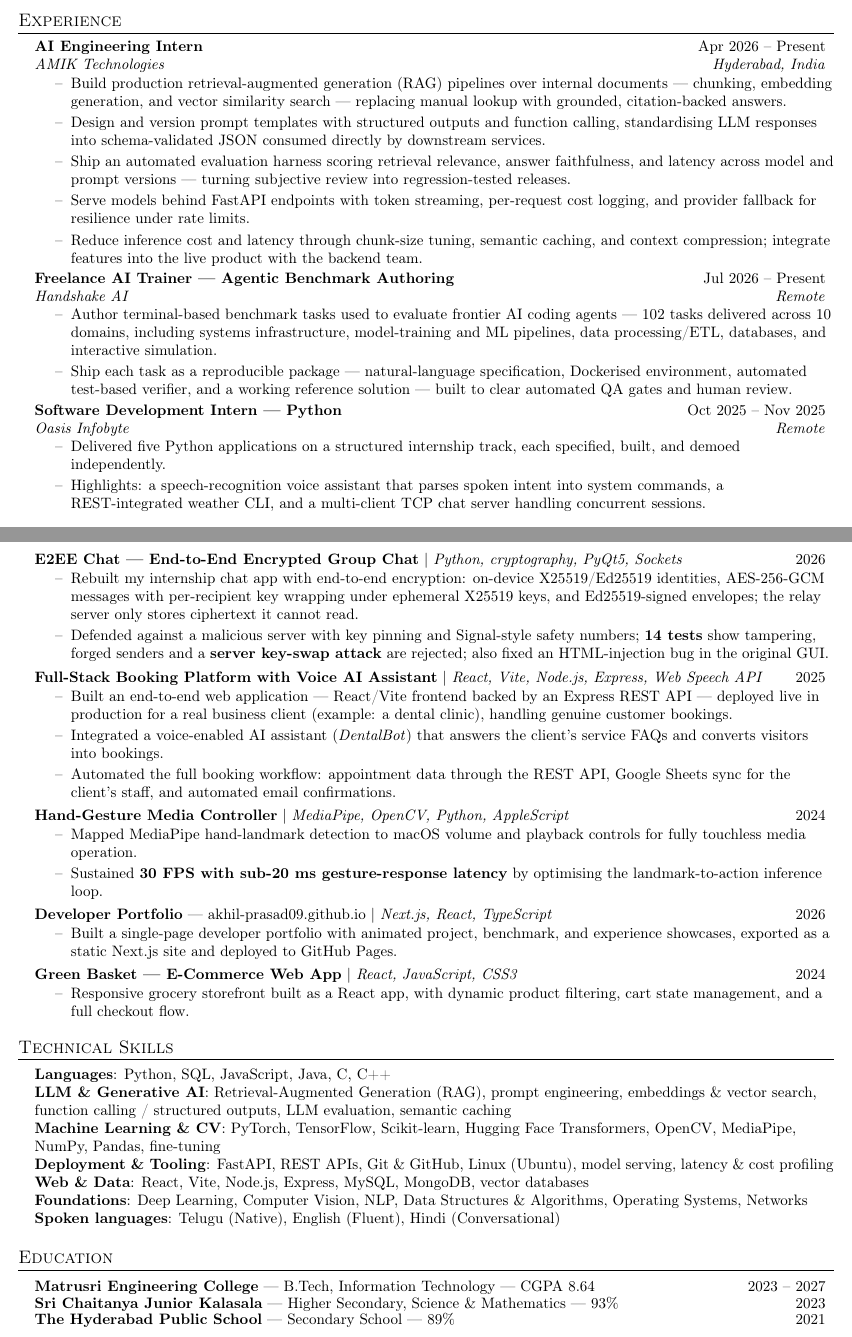
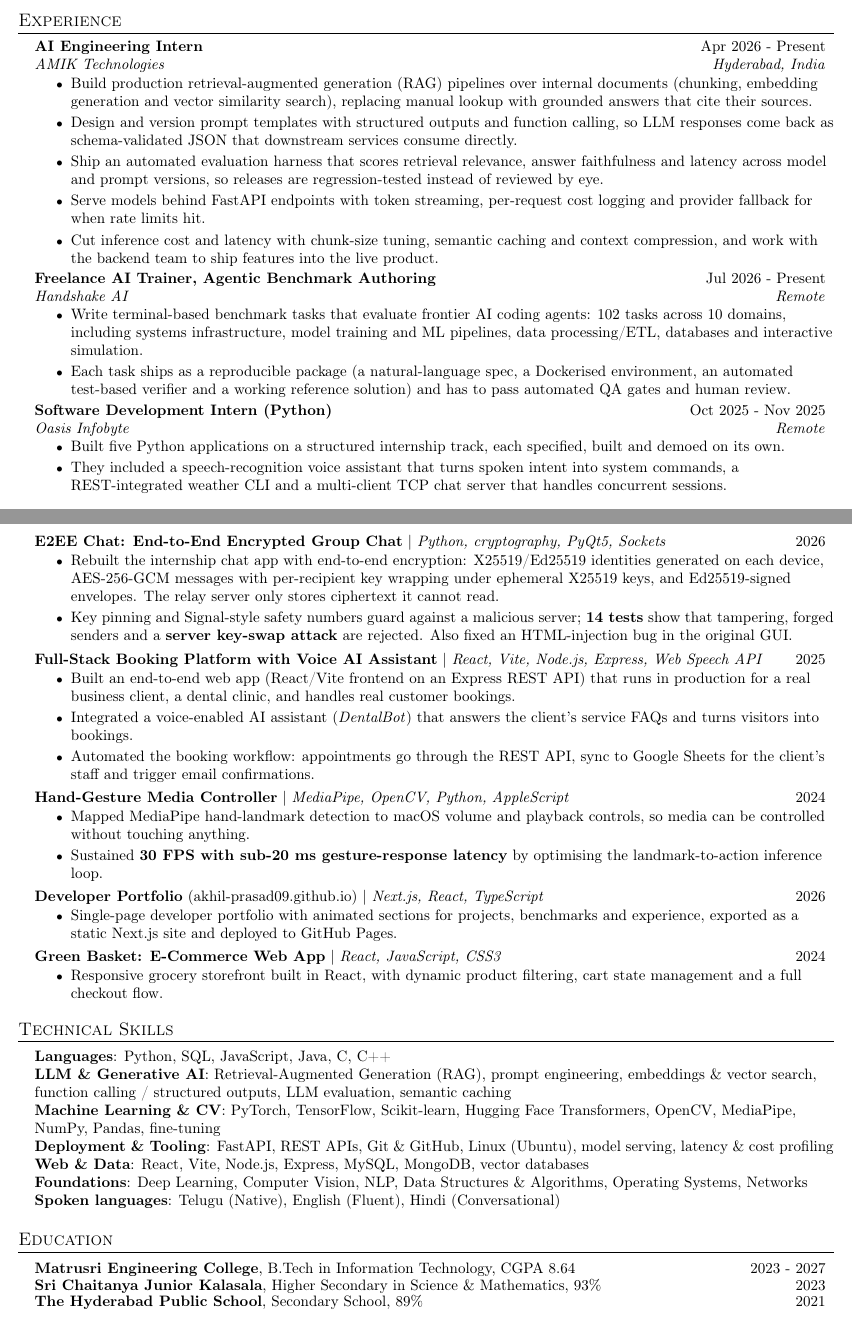
Before and after one commit to Akhil-Prasad09/Akhil-Prasad09.github.io, a LaTeX CV (resume/Akhil_Prasad_Resume.tex): two parts of pages 1 and 2 of 2, joined at a grey line, cut so that both start at the same text. Compiled offline with pdfLaTeX.

Commit message:
copy: plainer wording on resume and portfolio, no dashes; Oasis dates match resume

```diff
--- a/resume/Akhil_Prasad_Resume.tex
+++ b/resume/Akhil_Prasad_Resume.tex
@@ -41,7 +41,7 @@
 \renewcommand\labelitemii{$\vcenter{\hbox{\tiny$\bullet$}}$}
 \newcommand{\resumeSubHeadingListStart}{\begin{itemize}[leftmargin=0.15in, label={}]}
 \newcommand{\resumeSubHeadingListEnd}{\end{itemize}}
-\newcommand{\resumeItemListStart}{\begin{itemize}[label=--]}
+\newcommand{\resumeItemListStart}{\begin{itemize}[label={\scriptsize\textbullet}]}
 \newcommand{\resumeItemListEnd}{\end{itemize}\vspace{-5pt}}
 
 \begin{document}
@@ -64,40 +65,38 @@ evaluation, and real-time computer vision (CNN emotion recognition at 70.6\% on
 \section{Experience}
   \resumeSubHeadingListStart
     \resumeSubheading
-      {AI Engineering Intern}{Apr 2026 -- Present}
+      {AI Engineering Intern}{Apr 2026 - Present}
       {AMIK Technologies}{Hyderabad, India}
       \resumeItemListStart
-        \resumeItem{Build production retrieval-augmented generation (RAG) pipelines over internal documents --- chunking, embedding
-generation, and vector similarity search --- replacing manual lookup with grounded, citation-backed answers.}
-        \resumeItem{Design and version prompt templates with structured outputs and function calling, standardising LLM responses
-into schema-validated JSON consumed directly by downstream services.}
-        \resumeItem{Ship an automated evaluation harness scoring retrieval relevance, answer faithfulness, and latency across model and
-prompt versions --- turning subjective review into regression-tested releases.}
-        \resumeItem{Serve models behind FastAPI endpoints with token streaming, per-request cost logging, and provider fallback for
-resilience under rate limits.}
-        \resumeItem{Reduce inference cost and latency through chunk-size tuning, semantic caching, and context compression; integrate
-features into the live product with the backend team.}
+        \resumeItem{Build production retrieval-augmented generation (RAG) pipelines over internal documents (chunking, embedding generation
+and vector similarity search), replacing manual lookup with grounded answers that cite their sources.}
+        \resumeItem{Design and version prompt templates with structured outputs and function calling, so LLM responses come back as
+schema-validated JSON that downstream services consume directly.}
+        \resumeItem{Ship an automated evaluation harness that scores retrieval relevance, answer faithfulness and latency across model and
+prompt versions, so releases are regression-tested instead of reviewed by eye.}
+        \resumeItem{Serve models behind FastAPI endpoints with token streaming, per-request cost logging and provider fallback for when
+rate limits hit.}
+        \resumeItem{Cut inference cost and latency with chunk-size tuning, semantic caching and context compression, and work with the
+backend team to ship features into the live product.}
       \resumeItemListEnd
 
     \resumeSubheading
-      {Freelance AI Trainer --- Agentic Benchmark Authoring}{Jul 2026 -- Present}
+      {Freelance AI Trainer, Agentic Benchmark Authoring}{Jul 2026 - Present}
       {Handshake AI}{Remote}
       \resumeItemListStart
-        \resumeItem{Author terminal-based benchmark tasks used to evaluate frontier AI coding agents --- 102 tasks delivered across 10
-domains, including systems infrastructure, model-training and ML pipelines, data processing/ETL, databases, and
-interactive simulation.}
-        \resumeItem{Ship each task as a reproducible package --- natural-language specification, Dockerised environment, automated
-test-based verifier, and a working reference solution --- built to clear automated QA gates and human review.}
+        \resumeItem{Write terminal-based benchmark tasks that evaluate frontier AI coding agents: 102 tasks across 10 domains, including
+systems infrastructure, model training and ML pipelines, data processing/ETL, databases and interactive simulation.}
+        \resumeItem{Each task ships as a reproducible package (a natural-language spec, a Dockerised environment, an automated test-based
+verifier and a working reference solution) and has to pass automated QA gates and human review.}
       \resumeItemListEnd
 
     \resumeSubheading
-      {Software Development Intern --- Python}{Oct 2025 -- Nov 2025}
+      {Software Development Intern (Python)}{Oct 2025 - Nov 2025}
       {Oasis Infobyte}{Remote}
       \resumeItemListStart
-        \resumeItem{Delivered five Python applications on a structured internship track, each specified, built, and demoed
-independently.}
-        \resumeItem{Highlights: a speech-recognition voice assistant that parses spoken intent into system commands, a
-REST-integrated weather CLI, and a multi-client TCP chat server handling concurrent sessions.}
+        \resumeItem{Built five Python applications on a structured internship track, each specified, built and demoed on its own.}
+        \resumeItem{They included a speech-recognition voice assistant that turns spoken intent into system commands, a REST-integrated
+weather CLI and a multi-client TCP chat server that handles concurrent sessions.}
       \resumeItemListEnd
   \resumeSubHeadingListEnd
 
@@ -127,46 +127,46 @@ faculty review panel.}
 
       \needspace{5\baselineskip}
       \resumeProjectHeading
-          {\textbf{\href{https://github.com/Akhil-Prasad09/e2ee-chat}{E2EE Chat --- End-to-End Encrypted Group Chat}} $|$ \emph{Python, cryptography, PyQt5, Sockets}}{2026}
+          {\textbf{\href{https://github.com/Akhil-Prasad09/e2ee-chat}{E2EE Chat: End-to-End Encrypted Group Chat}} $|$ \emph{Python, cryptography, PyQt5, Sockets}}{2026}
           \resumeItemListStart
-            \resumeItem{Rebuilt my internship chat app with end-to-end encryption: on-device X25519/Ed25519 identities, AES-256-GCM messages with
-per-recipient key wrapping under ephemeral X25519 keys, and Ed25519-signed envelopes; the relay server only stores ciphertext it cannot read.}
-            \resumeItem{Defended against a malicious server with key pinning and Signal-style safety numbers; \textbf{14 tests} show tampering, forged
-senders and a \textbf{server key-swap attack} are rejected; also fixed an HTML-injection bug in the original GUI.}
+            \resumeItem{Rebuilt the internship chat app with end-to-end encryption: X25519/Ed25519 identities generated on each device, AES-256-GCM
+messages with per-recipient key wrapping under ephemeral X25519 keys, and Ed25519-signed envelopes. The relay server only stores
+ciphertext it cannot read.}
+            \resumeItem{Key pinning and Signal-style safety numbers guard against a malicious server; \textbf{14 tests} show that tampering, forged
+senders and a \textbf{server key-swap attack} are rejected. Also fixed an HTML-injection bug in the original GUI.}
           \resumeItemListEnd
 
       \resumeProjectHeading
           {\textbf{Full-Stack Booking Platform with Voice AI Assistant} $|$ \emph{React, Vite, Node.js, Express, Web Speech API}}{2025}
           \resumeItemListStart
-            \resumeItem{Built an end-to-end web application --- React/Vite frontend backed by an Express REST API --- deployed live in
-production for a real business client (example: a dental clinic), handling genuine customer bookings.}
-            \resumeItem{Integrated a voice-enabled AI assistant (\emph{DentalBot}) that answers the client's service FAQs and converts visitors
-into bookings.}
-            \resumeItem{Automated the full booking workflow: appointment data through the REST API, Google Sheets sync for the
-client's staff, and automated email confirmations.}
+            \resumeItem{Built an end-to-end web app (React/Vite frontend on an Express REST API) that runs in production for a real business client,
+a dental clinic, and handles real customer bookings.}
+            \resumeItem{Integrated a voice-enabled AI assistant (\emph{DentalBot}) that answers the client's service FAQs and turns visitors into
+bookings.}
+            \resumeItem{Automated the booking workflow: appointments go through the REST API, sync to Google Sheets for the client's staff and
+trigger email confirmations.}
           \resumeItemListEnd
 
       \resumeProjectHeading
           {\textbf{Hand-Gesture Media Controller} $|$ \emph{MediaPipe, OpenCV, Python, AppleScript}}{2024}
           \resumeItemListStart
-            \resumeItem{Mapped MediaPipe hand-landmark detection to macOS volume and playback controls for fully touchless media
-operation.}
-            \resumeItem{Sustained \textbf{30 FPS with sub-20 ms gesture-response latency} by optimising the landmark-to-action inference
-loop.}
+            \resumeItem{Mapped MediaPipe hand-landmark detection to macOS volume and playback controls, so media can be controlled without
+touching anything.}
+            \resumeItem{Sustained \textbf{30 FPS with sub-20 ms gesture-response latency} by optimising the landmark-to-action inference loop.}
           \resumeItemListEnd
 
       \resumeProjectHeading
-          {\textbf{Developer Portfolio} --- \href{https://akhil-prasad09.github.io}{akhil-prasad09.github.io} $|$ \emph{Next.js, React, TypeScript}}{2026}
+          {\textbf{Developer Portfolio} (\href{https://akhil-prasad09.github.io}{akhil-prasad09.github.io}) $|$ \emph{Next.js, React, TypeScript}}{2026}
           \resumeItemListStart
-            \resumeItem{Built a single-page developer portfolio with animated project, benchmark, and experience showcases, exported
-as a static Next.js site and deployed to GitHub Pages.}
+            \resumeItem{Single-page developer portfolio with animated sections for projects, benchmarks and experience, exported as a static
+Next.js site and deployed to GitHub Pages.}
           \resumeItemListEnd
 
       \resumeProjectHeading
-          {\textbf{\href{https://github.com/Akhil-Prasad09/Projects}{Green Basket --- E-Commerce Web App}} $|$ \emph{React, JavaScript, CSS3}}{2024}
+          {\textbf{\href{https://github.com/Akhil-Prasad09/Projects}{Green Basket: E-Commerce Web App}} $|$ \emph{React, JavaScript, CSS3}}{2024}
           \resumeItemListStart
-            \resumeItem{Responsive grocery storefront built as a React app, with dynamic product filtering, cart state management, and a full
-checkout flow.}
+            \resumeItem{Responsive grocery storefront built in React, with dynamic product filtering, cart state management and a full checkout
+flow.}
           \resumeItemListEnd
     \resumeSubHeadingListEnd
 
@@ -187,9 +187,9 @@ NumPy, Pandas, fine-tuning} \\
 
 \section{Education}
   \resumeSubHeadingListStart
-    \resumeProjectHeading{\textbf{Matrusri Engineering College} --- B.Tech, Information Technology --- CGPA 8.64}{2023 -- 2027}
-    \resumeProjectHeading{\textbf{Sri Chaitanya Junior Kalasala} --- Higher Secondary, Science \& Mathematics --- 93\%}{2023}
-    \resumeProjectHeading{\textbf{The Hyderabad Public School} --- Secondary School --- 89\%}{2021}
+    \resumeProjectHeading{\textbf{Matrusri Engineering College}, B.Tech in Information Technology, CGPA 8.64}{2023 - 2027}
+    \resumeProjectHeading{\textbf{Sri Chaitanya Junior Kalasala}, Higher Secondary in Science \& Mathematics, 93\%}{2023}
+    \resumeProjectHeading{\textbf{The Hyderabad Public School}, Secondary School, 89\%}{2021}
   \resumeSubHeadingListEnd
 
 \end{document}
```
Also changed, not shown: resume/Akhil_Prasad_Resume.tex (32 more changed lines), 2 other files.
